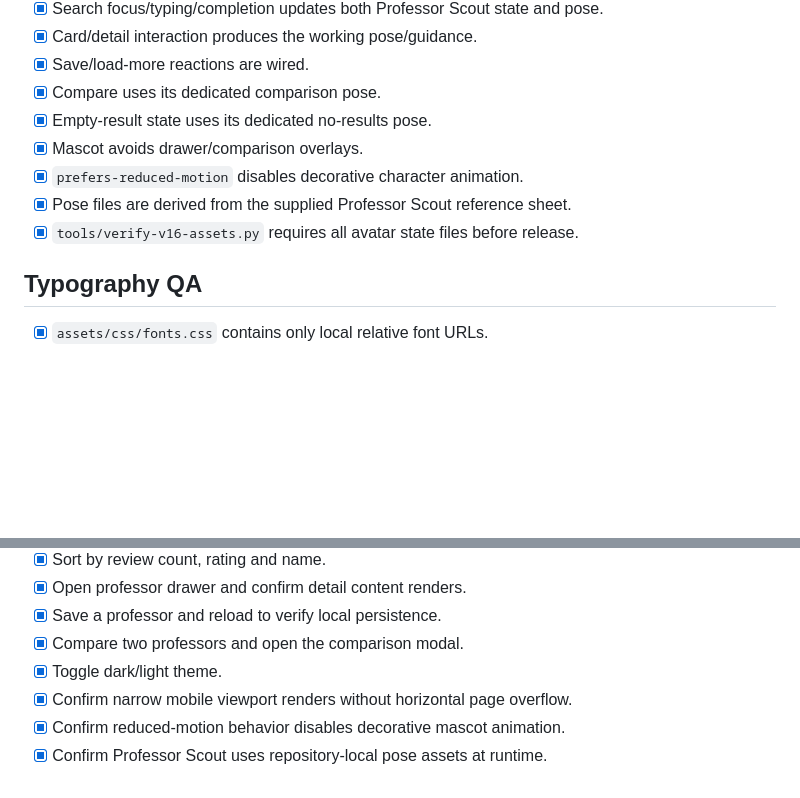
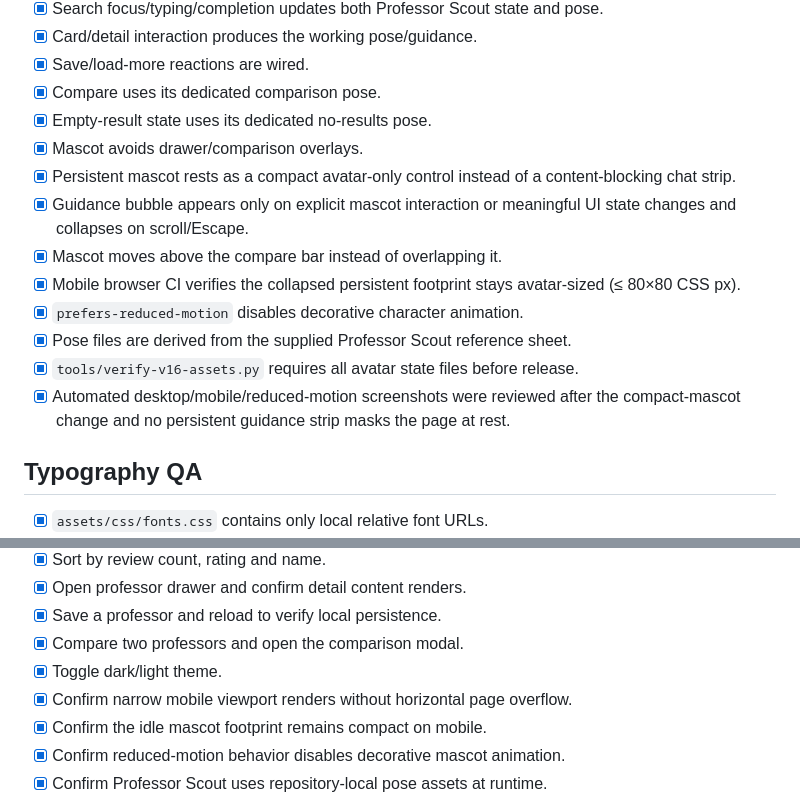
Before and after one commit to IMehrdadParivash/Isfahan-University-professor-review-site, a Markdown page: V16_QA.md, 2 parts joined by grey strips. Rendered like a GitHub page; blank space fills up the shorter version.

Commit message:
V16: record compact mascot QA

```diff
--- a/V16_QA.md
+++ b/V16_QA.md
@@ -23,9 +23,14 @@ This checklist is for the `v16` branch before PR #1 is merged into `main`.
 - [x] Compare uses its dedicated comparison pose.
 - [x] Empty-result state uses its dedicated no-results pose.
 - [x] Mascot avoids drawer/comparison overlays.
+- [x] Persistent mascot rests as a compact avatar-only control instead of a content-blocking chat strip.
+- [x] Guidance bubble appears only on explicit mascot interaction or meaningful UI state changes and collapses on scroll/Escape.
+- [x] Mascot moves above the compare bar instead of overlapping it.
+- [x] Mobile browser CI verifies the collapsed persistent footprint stays avatar-sized (≤ 80×80 CSS px).
 - [x] `prefers-reduced-motion` disables decorative character animation.
 - [x] Pose files are derived from the supplied Professor Scout reference sheet.
 - [x] `tools/verify-v16-assets.py` requires all avatar state files before release.
+- [x] Automated desktop/mobile/reduced-motion screenshots were reviewed after the compact-mascot change and no persistent guidance strip masks the page at rest.
 
 ## Typography QA
 
@@ -54,6 +59,7 @@ GitHub Actions opens the site through a real `file://` URL in headless Chrome. T
 - [x] Compare two professors and open the comparison modal.
 - [x] Toggle dark/light theme.
 - [x] Confirm narrow mobile viewport renders without horizontal page overflow.
+- [x] Confirm the idle mascot footprint remains compact on mobile.
 - [x] Confirm reduced-motion behavior disables decorative mascot animation.
 - [x] Confirm Professor Scout uses repository-local pose assets at runtime.
 - [ ] After the real WOFF2 binaries are committed, rerun the same browser smoke test with local fonts loaded and visually inspect typography.
```
